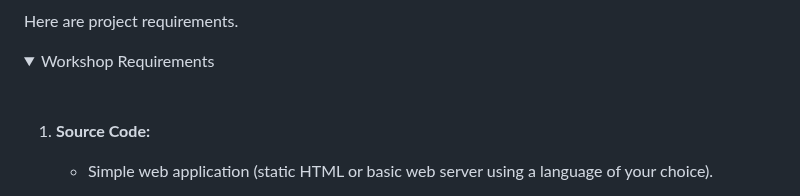
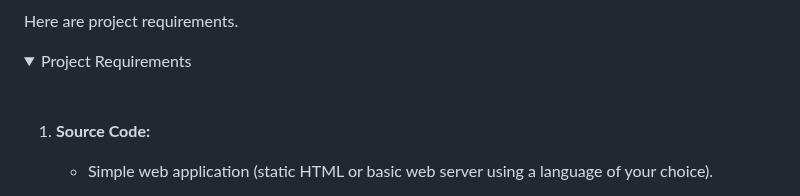
Before and after one commit to harisheoran/WebServer-Docker-CI-CD-k8s, a Markdown page: README.md, the part around the change. Rendered like a GitHub page; folded sections open.

```diff
--- a/README.md
+++ b/README.md
@@ -2,7 +2,7 @@
 
 Here are project requirements.
 <details>
-<summary> Workshop Requirements
+<summary> Project Requirements
 </summary>
 <br>
 
```
